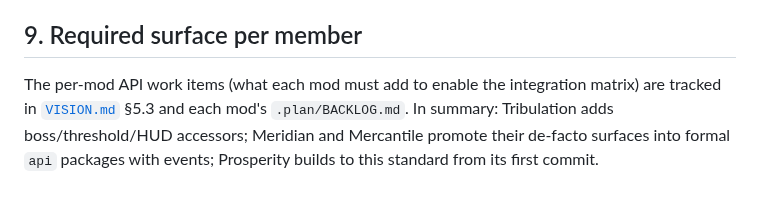
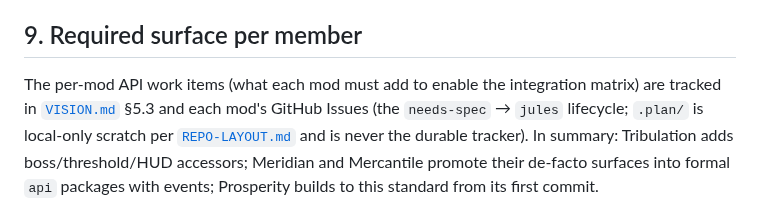
Before and after one commit to rfizzle/concord, a Markdown page: API-STANDARD.md, the part around the change. Rendered like a GitHub page.

Commit message:
docs(api-standard): track §9 work items in GitHub Issues, not .plan/
§9 pointed at each mod's .plan/BACKLOG.md, but REPO-LAYOUT.md makes
.plan/ a gitignored local scratchpad that is never committed — the
standard was directing API work tracking to files that cannot exist
in any repo. GitHub Issues (needs-spec -> jules) is the durable
tracker REPO-LAYOUT already designates.

Co-Authored-By: Claude Fable 5 <noreply@anthropic.com>

```diff
--- a/API-STANDARD.md
+++ b/API-STANDARD.md
@@ -98,7 +98,9 @@ only. Nothing in an `api` package may let a client influence server state.
 ## 9. Required surface per member
 
 The per-mod API work items (what each mod must add to enable the integration matrix)
-are tracked in [`VISION.md`](VISION.md) §5.3 and each mod's `.plan/BACKLOG.md`. In
+are tracked in [`VISION.md`](VISION.md) §5.3 and each mod's GitHub Issues (the
+`needs-spec` → `jules` lifecycle; `.plan/` is local-only scratch per
+[`REPO-LAYOUT.md`](REPO-LAYOUT.md) and is never the durable tracker). In
 summary: Tribulation adds boss/threshold/HUD accessors; Meridian and Mercantile promote
 their de-facto surfaces into formal `api` packages with events; Prosperity builds to
 this standard from its first commit.
```
